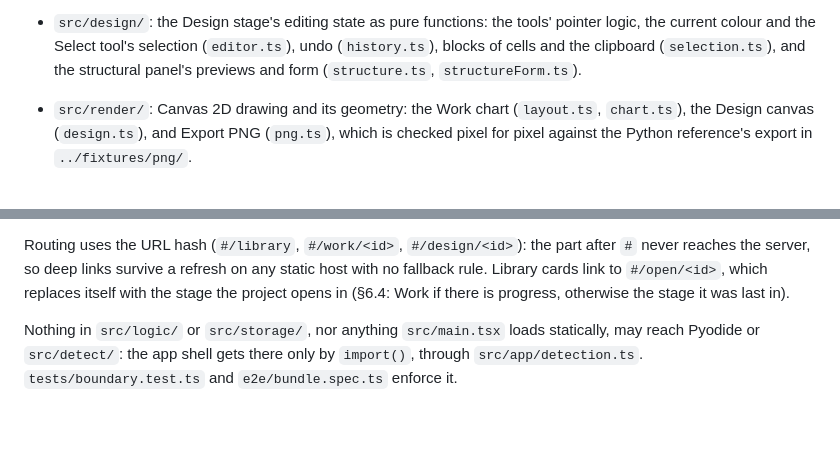
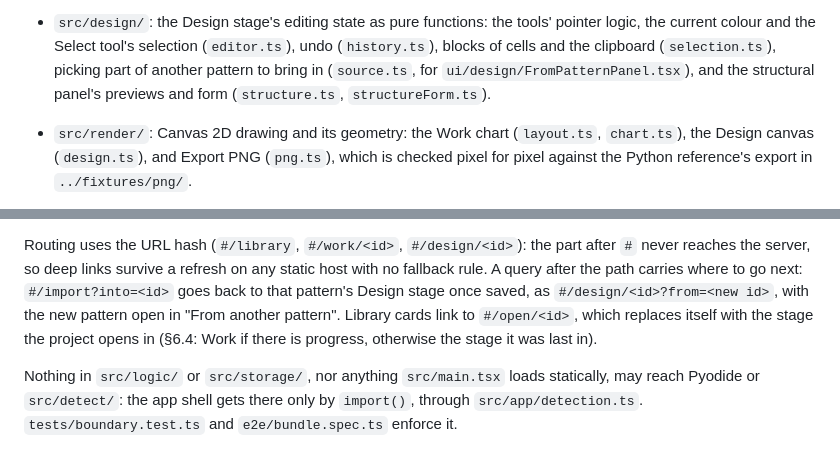
Before and after one commit to matejmojemeno/alpha-pattern-editor, a Markdown page: web/README.md, 2 parts joined by grey strips. Rendered like a GitHub page; blank space fills up the shorter version.

```diff
--- a/web/README.md
+++ b/web/README.md
@@ -98,8 +98,9 @@ files.
   where to carry yarn".
 - `src/design/`: the Design stage's editing state as pure functions: the tools' pointer
   logic, the current colour and the Select tool's selection (`editor.ts`), undo
-  (`history.ts`), blocks of cells and the clipboard (`selection.ts`), and the structural
-  panel's previews and form (`structure.ts`, `structureForm.ts`).
+  (`history.ts`), blocks of cells and the clipboard (`selection.ts`), picking part of
+  another pattern to bring in (`source.ts`, for `ui/design/FromPatternPanel.tsx`), and
+  the structural panel's previews and form (`structure.ts`, `structureForm.ts`).
 - `src/render/`: Canvas 2D drawing and its geometry: the Work chart (`layout.ts`,
   `chart.ts`), the Design canvas (`design.ts`), and Export PNG (`png.ts`), which is
   checked pixel for pixel against the Python reference's export in `../fixtures/png/`.
@@ -145,7 +146,9 @@ files.
 
 Routing uses the URL hash (`#/library`, `#/work/<id>`, `#/design/<id>`): the part after
 `#` never reaches the server, so deep links survive a refresh on any static host with no
-fallback rule. Library cards link to `#/open/<id>`, which replaces itself with the stage
+fallback rule. A query after the path carries where to go next: `#/import?into=<id>`
+goes back to that pattern's Design stage once saved, as `#/design/<id>?from=<new id>`,
+with the new pattern open in "From another pattern". Library cards link to `#/open/<id>`, which replaces itself with the stage
 the project opens in (§6.4: Work if there is progress, otherwise the stage it was last in).
 
 Nothing in `src/logic/` or `src/storage/`, nor anything `src/main.tsx` loads statically,
```
Also changed, not shown: docs/dev/rules.md (+3 -1 lines), docs/guide/design.md (+29 -0 lines), docs/guide/media/design-border-and-size.png, docs/guide/media/design-from-another-pattern.png (added), docs/guide/media/design-yarn-and-size.png, docs/guide/media/design.png, 2 other files.
